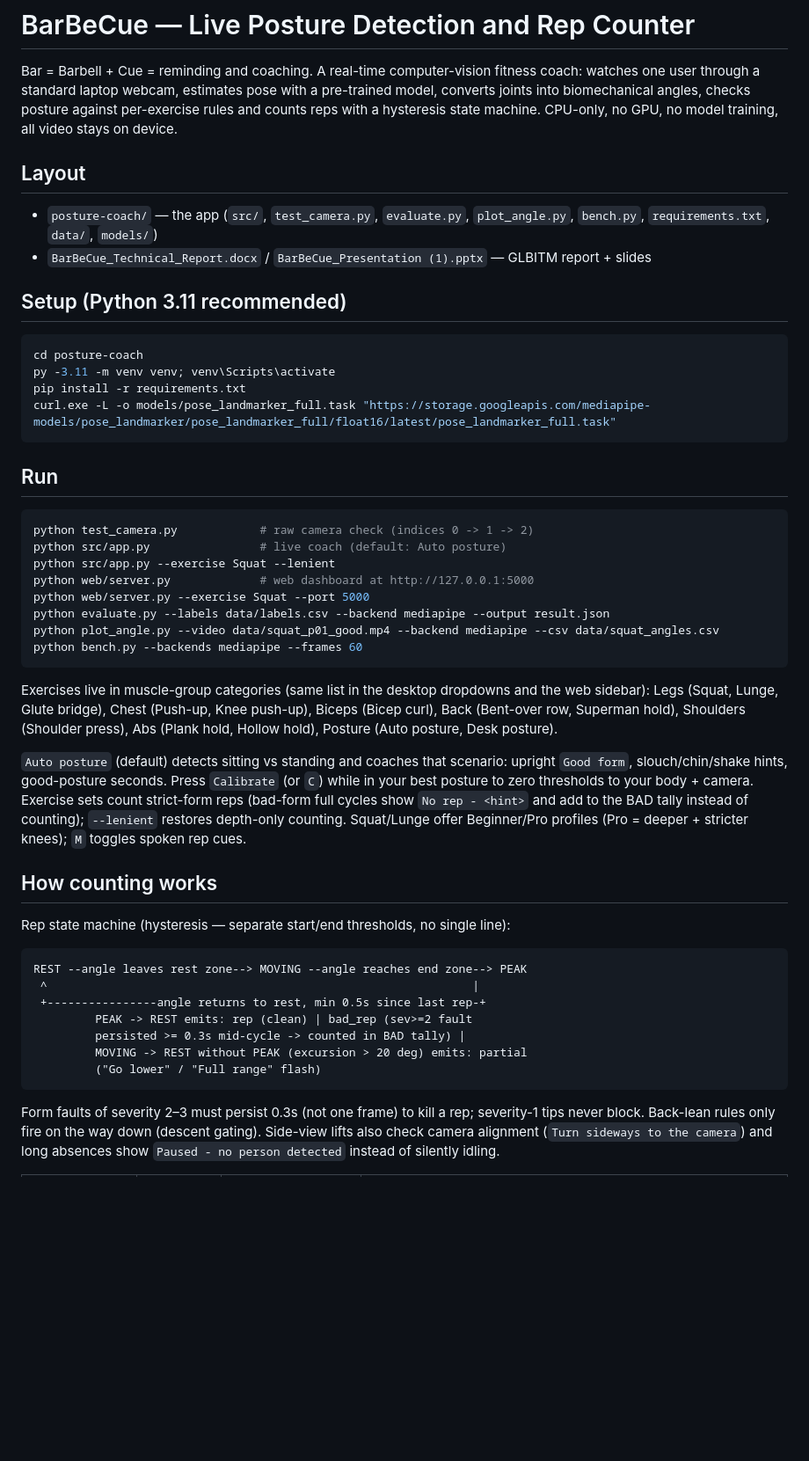
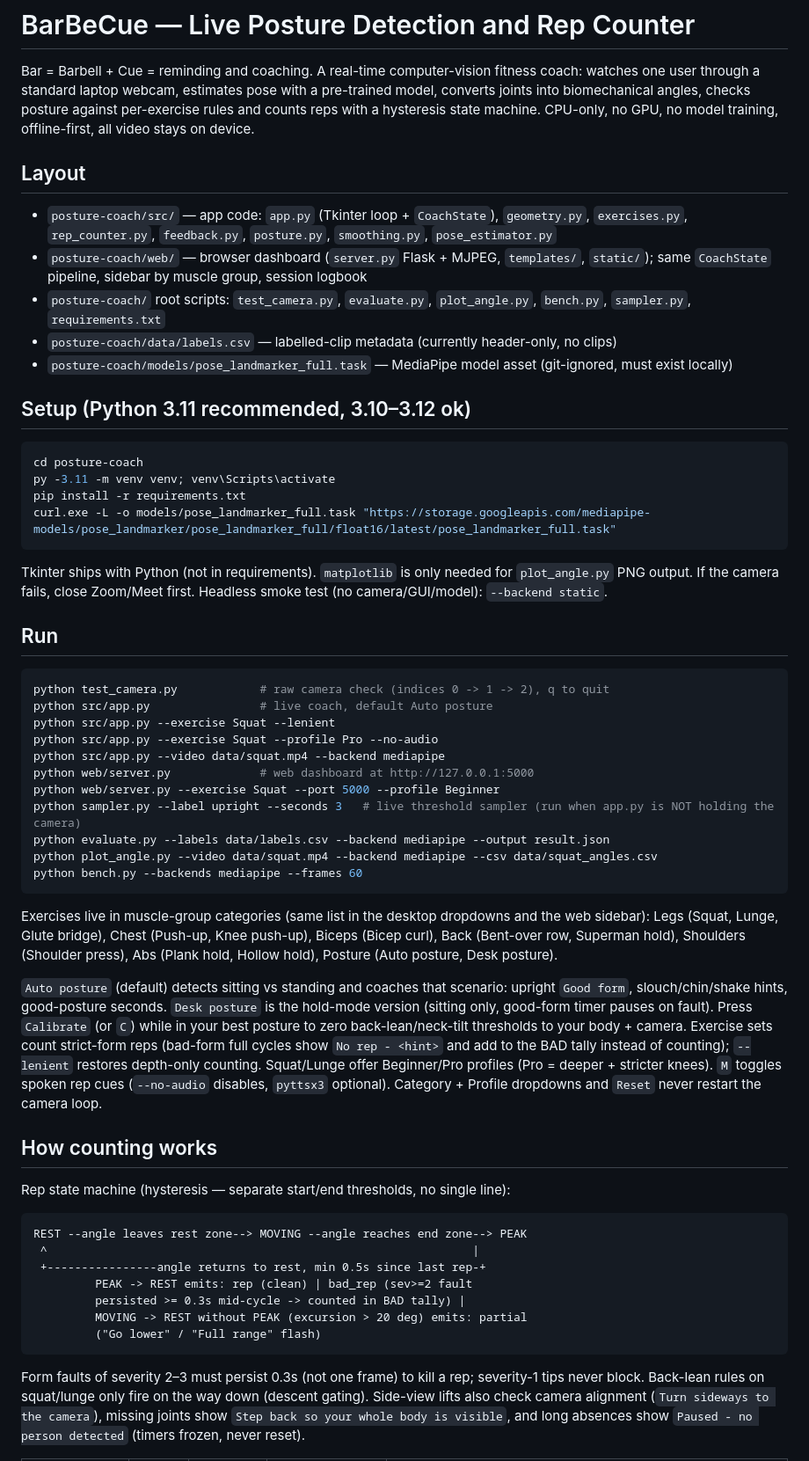
Before and after one commit to thekeshavladdha/BarBeCue, a Markdown page: README.md, the part around one of its changes. Shown at 88% size. GitHub-like rendering; blank space fills up the shorter version.

Commit message:
Update README: full exercise table, web/sampler commands, statuses

````diff
--- a/README.md
+++ b/README.md
@@ -4,15 +4,25 @@ Bar = Barbell + Cue = reminding and coaching. A real-time computer-vision
 fitness coach: watches one user through a standard laptop webcam, estimates
 pose with a pre-trained model, converts joints into biomechanical angles,
 checks posture against per-exercise rules and counts reps with a hysteresis
-state machine. CPU-only, no GPU, no model training, all video stays on device.
+state machine. CPU-only, no GPU, no model training, offline-first, all video
+stays on device.
 
 ## Layout
 
-- `posture-coach/` — the app (`src/`, `test_camera.py`, `evaluate.py`,
-  `plot_angle.py`, `bench.py`, `requirements.txt`, `data/`, `models/`)
-- `BarBeCue_Technical_Report.docx` / `BarBeCue_Presentation (1).pptx` — GLBITM report + slides
+- `posture-coach/src/` — app code: `app.py` (Tkinter loop + `CoachState`),
+  `geometry.py`, `exercises.py`, `rep_counter.py`, `feedback.py`,
+  `posture.py`, `smoothing.py`, `pose_estimator.py`
+- `posture-coach/web/` — browser dashboard (`server.py` Flask + MJPEG,
+  `templates/`, `static/`); same `CoachState` pipeline, sidebar by muscle
+  group, session logbook
+- `posture-coach/` root scripts: `test_camera.py`, `evaluate.py`,
+  `plot_angle.py`, `bench.py`, `sampler.py`, `requirements.txt`
+- `posture-coach/data/labels.csv` — labelled-clip metadata (currently
+  header-only, no clips)
+- `posture-coach/models/pose_landmarker_full.task` — MediaPipe model asset
+  (git-ignored, must exist locally)
 
-## Setup (Python 3.11 recommended)
+## Setup (Python 3.11 recommended, 3.10–3.12 ok)
 
 ```powershell
 cd posture-coach
@@ -21,16 +31,23 @@ pip install -r requirements.txt
 curl.exe -L -o models/pose_landmarker_full.task "https://storage.googleapis.com/mediapipe-models/pose_landmarker/pose_landmarker_full/float16/latest/pose_landmarker_full.task"
 ```
 
+Tkinter ships with Python (not in requirements). `matplotlib` is only needed
+for `plot_angle.py` PNG output. If the camera fails, close Zoom/Meet first.
+Headless smoke test (no camera/GUI/model): `--backend static`.
+
 ## Run
 
 ```powershell
-python test_camera.py            # raw camera check (indices 0 -> 1 -> 2)
-python src/app.py                # live coach (default: Auto posture)
+python test_camera.py            # raw camera check (indices 0 -> 1 -> 2), q to quit
+python src/app.py                # live coach, default Auto posture
 python src/app.py --exercise Squat --lenient
+python src/app.py --exercise Squat --profile Pro --no-audio
+python src/app.py --video data/squat.mp4 --backend mediapipe
 python web/server.py             # web dashboard at http://127.0.0.1:5000
-python web/server.py --exercise Squat --port 5000
+python web/server.py --exercise Squat --port 5000 --profile Beginner
+python sampler.py --label upright --seconds 3   # live threshold sampler (run when app.py is NOT holding the camera)
 python evaluate.py --labels data/labels.csv --backend mediapipe --output result.json
-python plot_angle.py --video data/squat_p01_good.mp4 --backend mediapipe --csv data/squat_angles.csv
+python plot_angle.py --video data/squat.mp4 --backend mediapipe --csv data/squat_angles.csv
 python bench.py --backends mediapipe --frames 60
 ```
 
@@ -40,13 +57,16 @@ dropdowns and the web sidebar): Legs (Squat, Lunge, Glute bridge), Chest
 hold), Shoulders (Shoulder press), Abs (Plank hold, Hollow hold), Posture
 (Auto posture, Desk posture).
 
-`Auto posture` (default) detects sitting vs standing and coaches that scenario:
-upright `Good form`, slouch/chin/shake hints, good-posture seconds. Press
-`Calibrate` (or `C`) while in your best posture to zero thresholds to your
-body + camera. Exercise sets count strict-form reps (bad-form full cycles show
-`No rep - <hint>` and add to the BAD tally instead of counting); `--lenient`
-restores depth-only counting. Squat/Lunge offer Beginner/Pro profiles
-(Pro = deeper + stricter knees); `M` toggles spoken rep cues.
+`Auto posture` (default) detects sitting vs standing and coaches that
+scenario: upright `Good form`, slouch/chin/shake hints, good-posture seconds.
+`Desk posture` is the hold-mode version (sitting only, good-form timer pauses
+on fault). Press `Calibrate` (or `C`) while in your best posture to zero
+back-lean/neck-tilt thresholds to your body + camera. Exercise sets count
+strict-form reps (bad-form full cycles show `No rep - <hint>` and add to the
+BAD tally instead of counting); `--lenient` restores depth-only counting.
+Squat/Lunge offer Beginner/Pro profiles (Pro = deeper + stricter knees).
+`M` toggles spoken rep cues (`--no-audio` disables, `pyttsx3` optional).
+Category + Profile dropdowns and `Reset` never restart the camera loop.
 
 ## How counting works
 
@@ -63,8 +83,9 @@ REST --angle leaves rest zone--> MOVING --angle reaches end zone--> PEAK
 ```
 
 Form faults of severity 2–3 must persist 0.3s (not one frame) to kill a rep;
-severity-1 tips never block. Back-lean rules only fire on the way down
-(descent gating). Side-view lifts also check camera alignment
-(`Turn sideways to the camera`) and long absences show
-`Paused - no person detected` instead of silently idling.
+severity-1 tips never block. Back-lean rules on squat/lunge only fire on the
+way down (descent gating). Side-view lifts also check camera alignment
+(`Turn sideways to the camera`), missing joints show
+`Step back so your whole body is visible`, and long absences show
+`Paused - no person detected` (timers frozen, never reset).
 
````
Also changed, not shown: other parts of README.md (+20 -8 lines).
